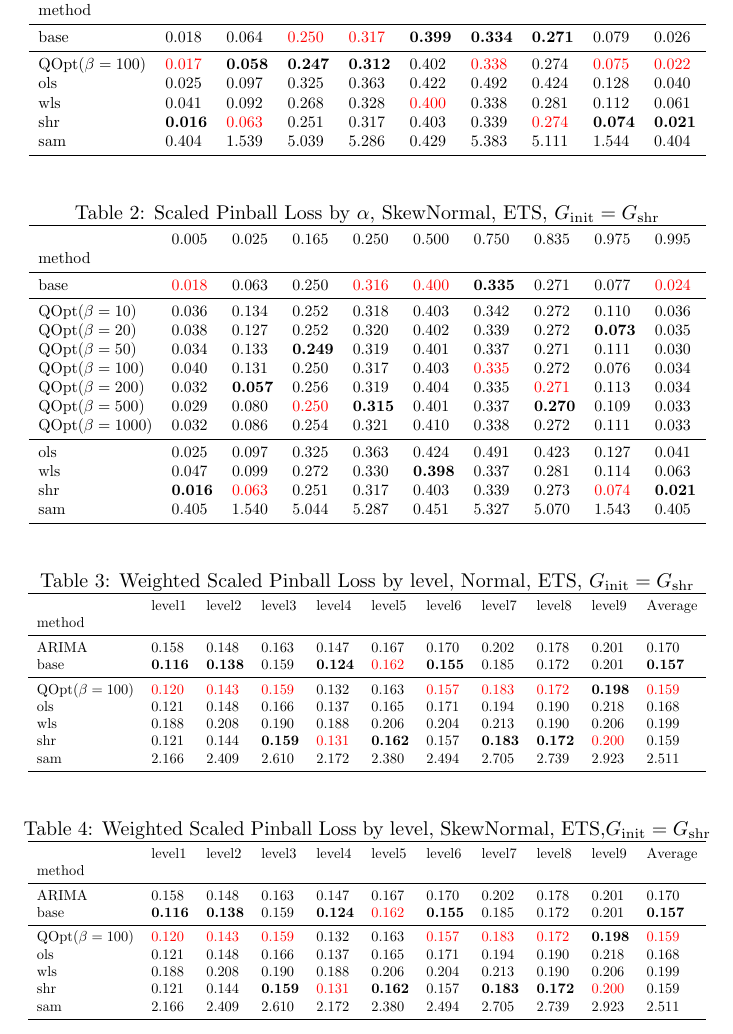
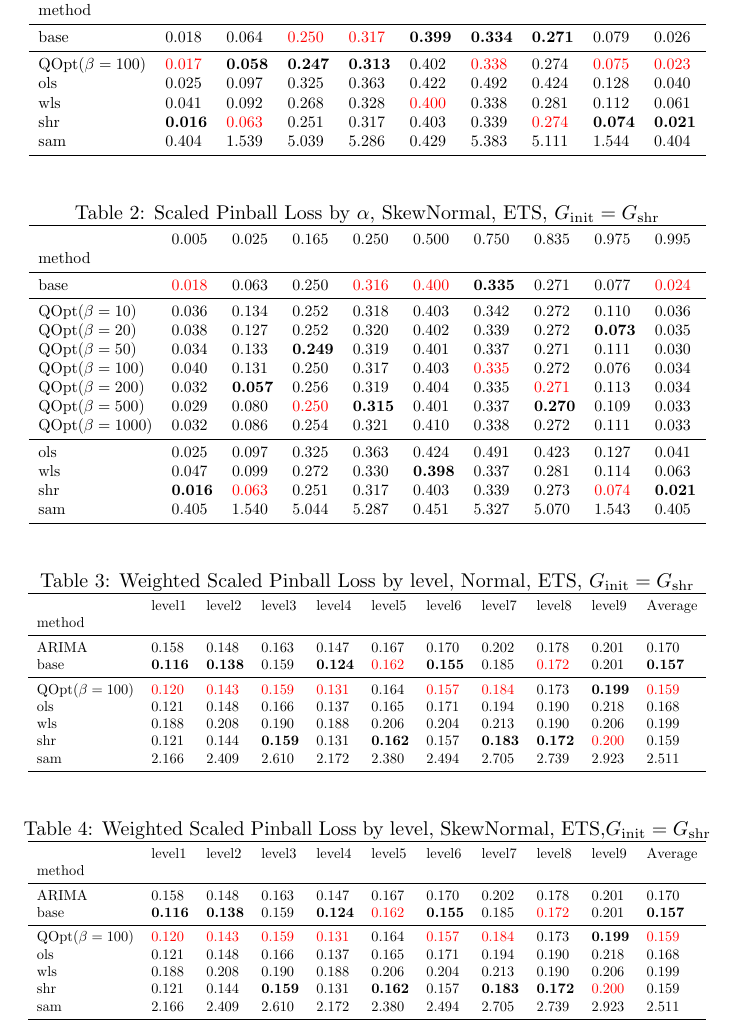
Before and after one commit to AngelPone/optimal-quantile, a LaTeX document (output/tables/tables.tex, which reads output/tables/M5_ets_normal.tex, output/tables/M5_ets_spl_normal.tex): part of page 1 of 2, cut so that both start at the same text. Compiled offline with pdfLaTeX.

Commit message:
update results for m5 with bigger sample size

```diff
--- a/output/tables/M5_ets_normal.tex
+++ b/output/tables/M5_ets_normal.tex
@@ -5,7 +5,7 @@ method &  &  &  &  &  &  &  &  &  \\
 \midrule
 base & 0.018 & 0.064 & \textcolor{red}{0.250} & \textcolor{red}{0.317} & \textbf{0.399} & \textbf{0.334} & \textbf{0.271} & 0.079 & 0.026 \\
 \midrule
-QOpt($\beta=100$) & \textcolor{red}{0.017} & \textbf{0.058} & \textbf{0.247} & \textbf{0.312} & 0.402 & \textcolor{red}{0.338} & 0.274 & \textcolor{red}{0.075} & \textcolor{red}{0.022} \\
+QOpt($\beta=100$) & \textcolor{red}{0.017} & \textbf{0.058} & \textbf{0.247} & \textbf{0.313} & 0.402 & \textcolor{red}{0.338} & 0.274 & \textcolor{red}{0.075} & \textcolor{red}{0.023} \\
 ols & 0.025 & 0.097 & 0.325 & 0.363 & 0.422 & 0.492 & 0.424 & 0.128 & 0.040 \\
 wls & 0.041 & 0.092 & 0.268 & 0.328 & \textcolor{red}{0.400} & 0.338 & 0.281 & 0.112 & 0.061 \\
 shr & \textbf{0.016} & \textcolor{red}{0.063} & 0.251 & 0.317 & 0.403 & 0.339 & \textcolor{red}{0.274} & \textbf{0.074} & \textbf{0.021} \\
--- a/output/tables/M5_ets_spl_normal.tex
+++ b/output/tables/M5_ets_spl_normal.tex
@@ -4,12 +4,12 @@
 method &  &  &  &  &  &  &  &  &  &  \\
 \midrule
 ARIMA & 0.158 & 0.148 & 0.163 & 0.147 & 0.167 & 0.170 & 0.202 & 0.178 & 0.201 & 0.170 \\
-base & \textbf{0.116} & \textbf{0.138} & 0.159 & \textbf{0.124} & \textcolor{red}{0.162} & \textbf{0.155} & 0.185 & 0.172 & 0.201 & \textbf{0.157} \\
+base & \textbf{0.116} & \textbf{0.138} & 0.159 & \textbf{0.124} & \textcolor{red}{0.162} & \textbf{0.155} & 0.185 & \textcolor{red}{0.172} & 0.201 & \textbf{0.157} \\
 \midrule
-QOpt($\beta=100$) & \textcolor{red}{0.120} & \textcolor{red}{0.143} & \textcolor{red}{0.159} & 0.132 & 0.163 & \textcolor{red}{0.157} & \textcolor{red}{0.183} & \textcolor{red}{0.172} & \textbf{0.198} & \textcolor{red}{0.159} \\
+QOpt($\beta=100$) & \textcolor{red}{0.120} & \textcolor{red}{0.143} & \textcolor{red}{0.159} & \textcolor{red}{0.131} & 0.164 & \textcolor{red}{0.157} & \textcolor{red}{0.184} & 0.173 & \textbf{0.199} & \textcolor{red}{0.159} \\
 ols & 0.121 & 0.148 & 0.166 & 0.137 & 0.165 & 0.171 & 0.194 & 0.190 & 0.218 & 0.168 \\
 wls & 0.188 & 0.208 & 0.190 & 0.188 & 0.206 & 0.204 & 0.213 & 0.190 & 0.206 & 0.199 \\
-shr & 0.121 & 0.144 & \textbf{0.159} & \textcolor{red}{0.131} & \textbf{0.162} & 0.157 & \textbf{0.183} & \textbf{0.172} & \textcolor{red}{0.200} & 0.159 \\
+shr & 0.121 & 0.144 & \textbf{0.159} & 0.131 & \textbf{0.162} & 0.157 & \textbf{0.183} & \textbf{0.172} & \textcolor{red}{0.200} & 0.159 \\
 sam & 2.166 & 2.409 & 2.610 & 2.172 & 2.380 & 2.494 & 2.705 & 2.739 & 2.923 & 2.511 \\
 \bottomrule
 \end{tabular}
```
Also changed, not shown: 1 other file.
